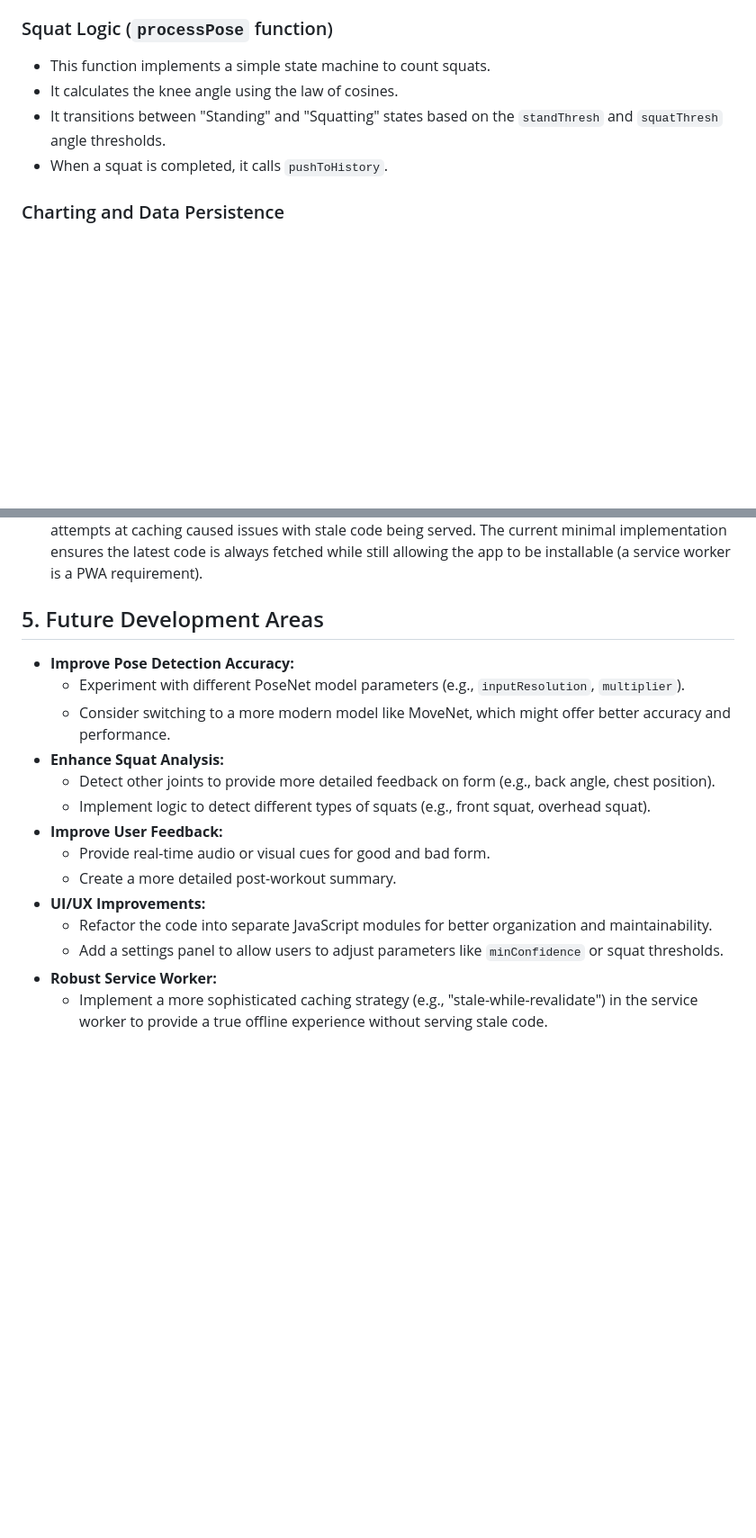
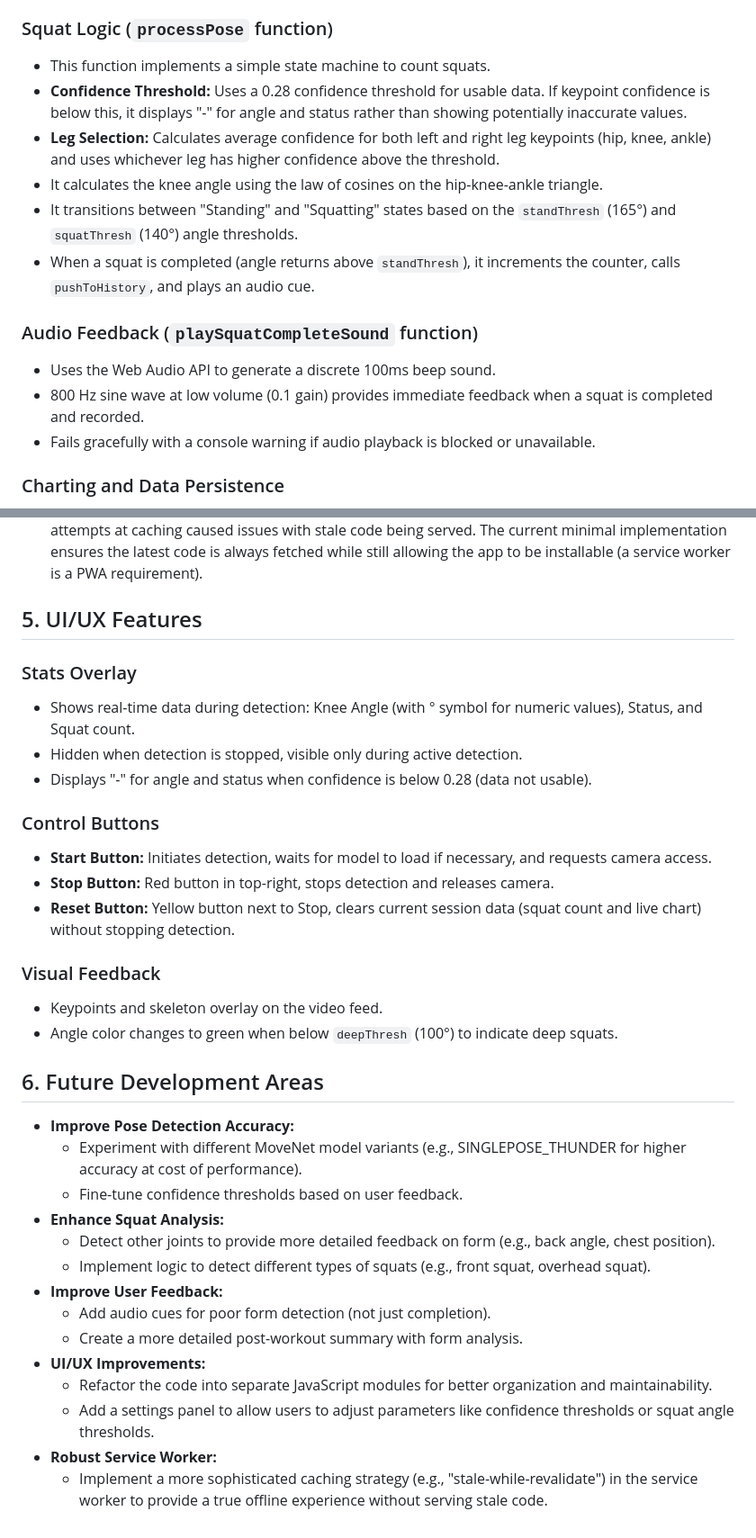
Before and after one commit to MartinNielsen/squat-meter, a Markdown page: squat-meter-dev-context.md, 2 parts joined by grey strips. Shown at 90% size. GitHub-like rendering; blank space fills up the shorter version.

Commit message:
Add: Implement reset functionality, audio feedback, and enhance stats overlay for squat detection

```diff
--- a/squat-meter-dev-context.md
+++ b/squat-meter-dev-context.md
@@ -67,9 +81,17 @@ This `let` object manages the application's dynamic state.
 ### Squat Logic (`processPose` function)
 
 *   This function implements a simple state machine to count squats.
-*   It calculates the knee angle using the law of cosines.
-*   It transitions between "Standing" and "Squatting" states based on the `standThresh` and `squatThresh` angle thresholds.
-*   When a squat is completed, it calls `pushToHistory`.
+*   **Confidence Threshold:** Uses a 0.28 confidence threshold for usable data. If keypoint confidence is below this, it displays "-" for angle and status rather than showing potentially inaccurate values.
+*   **Leg Selection:** Calculates average confidence for both left and right leg keypoints (hip, knee, ankle) and uses whichever leg has higher confidence above the threshold.
+*   It calculates the knee angle using the law of cosines on the hip-knee-ankle triangle.
+*   It transitions between "Standing" and "Squatting" states based on the `standThresh` (165°) and `squatThresh` (140°) angle thresholds.
+*   When a squat is completed (angle returns above `standThresh`), it increments the counter, calls `pushToHistory`, and plays an audio cue.
+
+### Audio Feedback (`playSquatCompleteSound` function)
+
+*   Uses the Web Audio API to generate a discrete 100ms beep sound.
+*    800 Hz sine wave at low volume (0.1 gain) provides immediate feedback when a squat is completed and recorded.
+*   Fails gracefully with a console warning if audio playback is blocked or unavailable.
 
 ### Charting and Data Persistence
 
@@ -87,19 +109,35 @@ This `let` object manages the application's dynamic state.
 *   **`manifest.json`:** Provides the metadata for the application to be "installable" on a home screen. It defines the app's name, icons, and `display: standalone` property to hide the browser UI.
 *   **`sw.js` (Service Worker):** The service worker is currently in a "no-op" or "pass-through" state. Previous attempts at caching caused issues with stale code being served. The current minimal implementation ensures the latest code is always fetched while still allowing the app to be installable (a service worker is a PWA requirement).
 
-## 5. Future Development Areas
+## 5. UI/UX Features
+
+### Stats Overlay
+*   Shows real-time data during detection: Knee Angle (with ° symbol for numeric values), Status, and Squat count.
+*   Hidden when detection is stopped, visible only during active detection.
+*   Displays "-" for angle and status when confidence is below 0.28 (data not usable).
+
+### Control Buttons
+*   **Start Button:** Initiates detection, waits for model to load if necessary, and requests camera access.
+*   **Stop Button:** Red button in top-right, stops detection and releases camera.
+*   **Reset Button:** Yellow button next to Stop, clears current session data (squat count and live chart) without stopping detection.
+
+### Visual Feedback
+*   Keypoints and skeleton overlay on the video feed.
+*   Angle color changes to green when below `deepThresh` (100°) to indicate deep squats.
+
+## 6. Future Development Areas
 
 *   **Improve Pose Detection Accuracy:**
-    *   Experiment with different PoseNet model parameters (e.g., `inputResolution`, `multiplier`).
-    *   Consider switching to a more modern model like MoveNet, which might offer better accuracy and performance.
+    *   Experiment with different MoveNet model variants (e.g., SINGLEPOSE_THUNDER for higher accuracy at cost of performance).
+    *   Fine-tune confidence thresholds based on user feedback.
 *   **Enhance Squat Analysis:**
     *   Detect other joints to provide more detailed feedback on form (e.g., back angle, chest position).
     *   Implement logic to detect different types of squats (e.g., front squat, overhead squat).
 *   **Improve User Feedback:**
-    *   Provide real-time audio or visual cues for good and bad form.
-    *   Create a more detailed post-workout summary.
+    *   Add audio cues for poor form detection (not just completion).
+    *   Create a more detailed post-workout summary with form analysis.
 *   **UI/UX Improvements:**
     *   Refactor the code into separate JavaScript modules for better organization and maintainability.
-    *   Add a settings panel to allow users to adjust parameters like `minConfidence` or squat thresholds.
+    *   Add a settings panel to allow users to adjust parameters like confidence thresholds or squat angle thresholds.
 *   **Robust Service Worker:**
     *   Implement a more sophisticated caching strategy (e.g., "stale-while-revalidate") in the service worker to provide a true offline experience without serving stale code.
```
Also changed, not shown: other parts of squat-meter-dev-context.md (+17 -3 lines).
